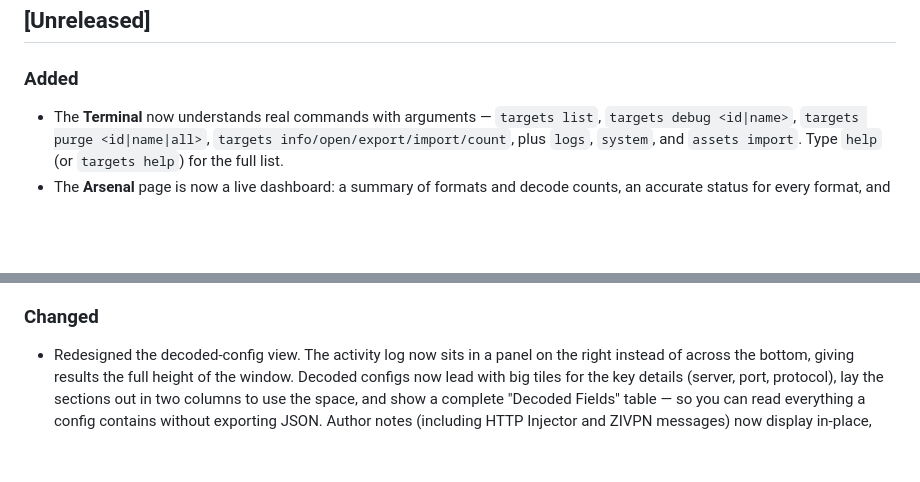
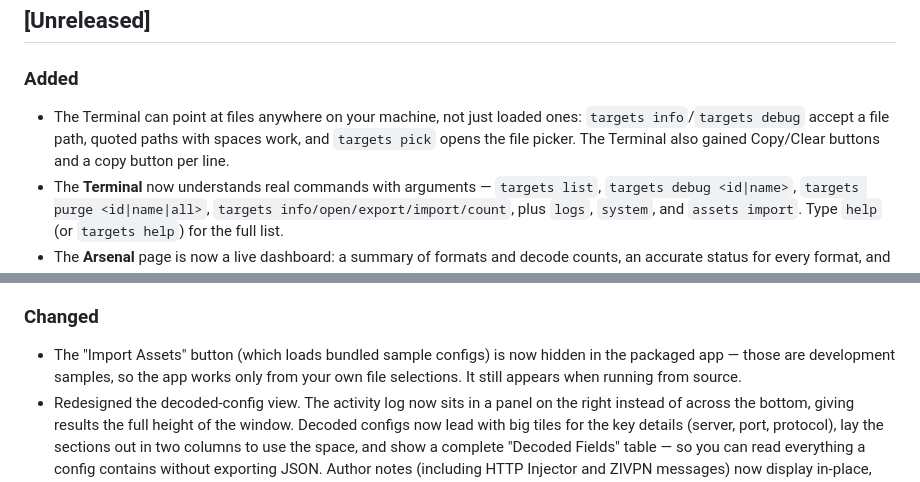
Before and after one commit to TisoneK/InjectX, a Markdown page: CHANGELOG.md, 2 parts joined by grey strips. Drawn GitHub-style; blank space fills up the shorter version.

Commit message:
docs: changelog for terminal file-path support + assets dev-only
Co-Authored-By: Claude Fable 5 <noreply@anthropic.com>

```diff
--- a/CHANGELOG.md
+++ b/CHANGELOG.md
@@ -8,6 +8,10 @@ and this project adheres to [Semantic Versioning](https://semver.org/spec/v2.0.0
 ## [Unreleased]
 
 ### Added
+- The Terminal can point at files anywhere on your machine, not just
+  loaded ones: `targets info`/`targets debug` accept a file path, quoted
+  paths with spaces work, and `targets pick` opens the file picker. The
+  Terminal also gained Copy/Clear buttons and a copy button per line.
 - The **Terminal** now understands real commands with arguments —
   `targets list`, `targets debug <id|name>`, `targets purge <id|name|all>`,
   `targets info/open/export/import/count`, plus `logs`, `system`, and
@@ -39,6 +43,10 @@ and this project adheres to [Semantic Versioning](https://semver.org/spec/v2.0.0
   Now every decoded field is in the exported JSON.
 
 ### Changed
+- The "Import Assets" button (which loads bundled sample configs) is now
+  hidden in the packaged app — those are development samples, so the app
+  works only from your own file selections. It still appears when running
+  from source.
 - Redesigned the decoded-config view. The activity log now sits in a
   panel on the right instead of across the bottom, giving results the
   full height of the window. Decoded configs now lead with big tiles for
```
